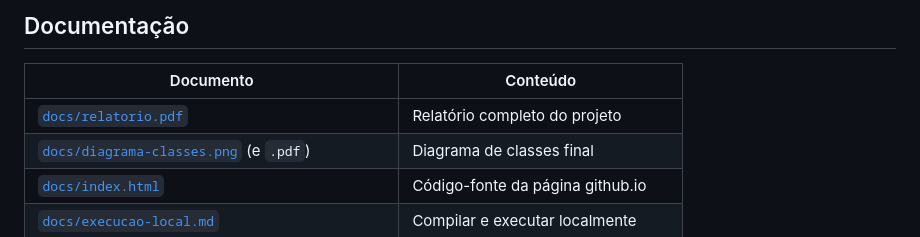
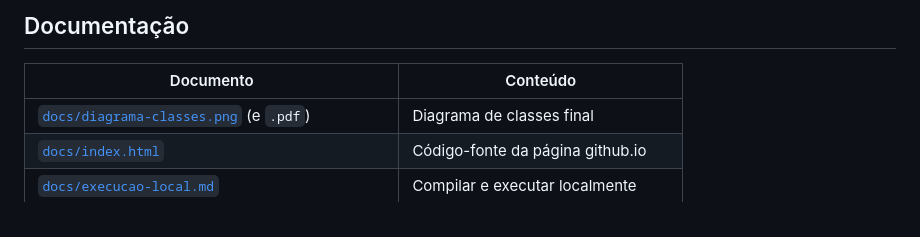
Before and after one commit to vivianazevedo/edoo-adm-condominio, a Markdown page: README.md, the part around the change. GitHub-like rendering.

Commit message:
fix: readme

```diff
--- a/README.md
+++ b/README.md
@@ -304,7 +304,6 @@ Tabelas: `apartamento`, `pessoa`, `morador`, `funcionario`, `area_comum`, `reser
 
 | Documento | Conteúdo |
 |---|---|
-| [`docs/relatorio.pdf`](docs/relatorio.pdf) | Relatório completo do projeto |
 | [`docs/diagrama-classes.png`](docs/diagrama-classes.png) (e `.pdf`) | Diagrama de classes final |
 | [`docs/index.html`](docs/index.html) | Código-fonte da página github.io |
 | [`docs/execucao-local.md`](docs/execucao-local.md) | Compilar e executar localmente |
```
